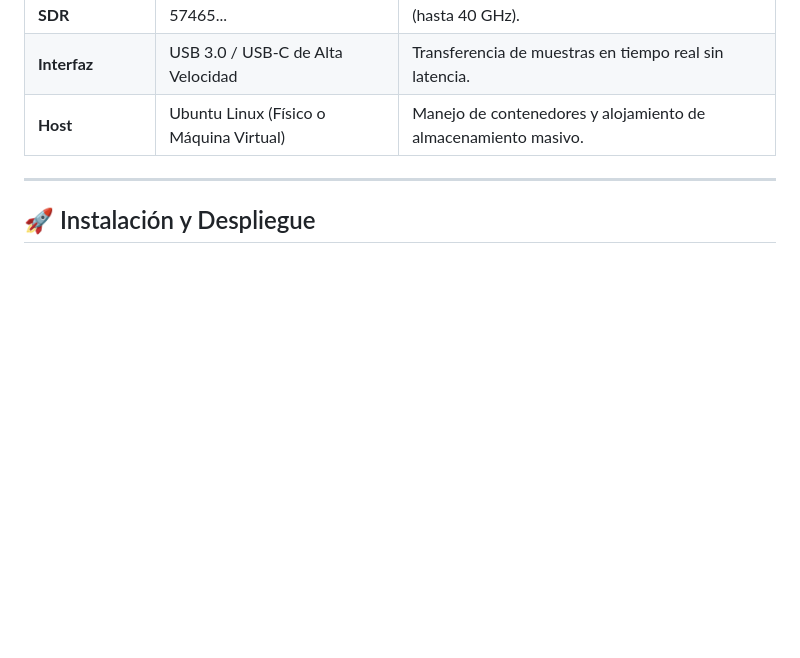
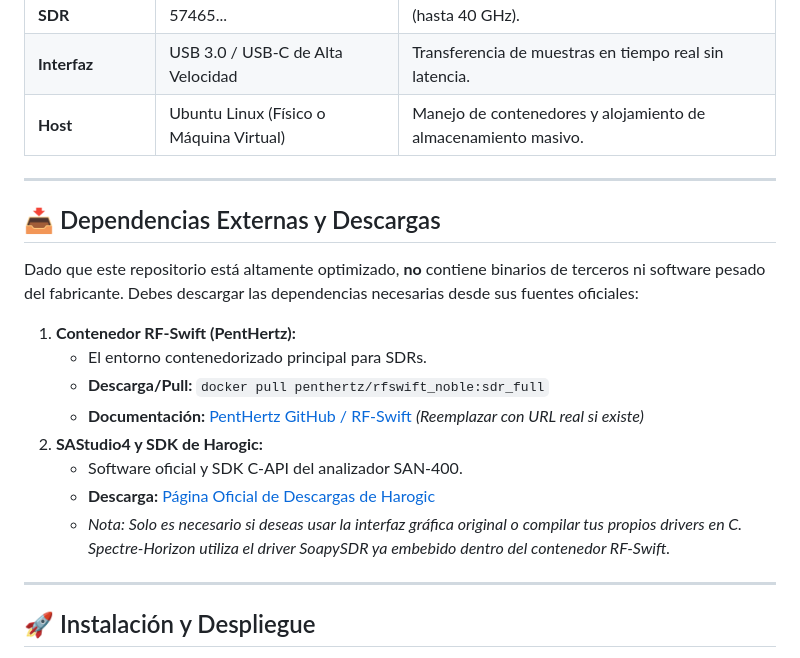
Before and after one commit to dielectronico314/Spectre-Horizon, a Markdown page: README.es.md, the part around the change. GitHub-like rendering; blank space fills up the shorter version.

Commit message:
docs: añadir enlaces de descarga de dependencias externas

```diff
--- a/README.es.md
+++ b/README.es.md
@@ -106,6 +106,21 @@ Para replicar este entorno de forma exacta, se utiliza el siguiente hardware val
 
 ---
 
+## 📥 Dependencias Externas y Descargas
+
+Dado que este repositorio está altamente optimizado, **no** contiene binarios de terceros ni software pesado del fabricante. Debes descargar las dependencias necesarias desde sus fuentes oficiales:
+
+1. **Contenedor RF-Swift (PentHertz):**
+   - El entorno contenedorizado principal para SDRs.
+   - **Descarga/Pull:** `docker pull penthertz/rfswift_noble:sdr_full`
+   - **Documentación:** [PentHertz GitHub / RF-Swift](#) *(Reemplazar con URL real si existe)*
+2. **SAStudio4 y SDK de Harogic:**
+   - Software oficial y SDK C-API del analizador SAN-400.
+   - **Descarga:** [Página Oficial de Descargas de Harogic](http://www.harogic.eu/download/)
+   - *Nota: Solo es necesario si deseas usar la interfaz gráfica original o compilar tus propios drivers en C. Spectre-Horizon utiliza el driver SoapySDR ya embebido dentro del contenedor RF-Swift.*
+
+---
+
 ## 🚀 Instalación y Despliegue
 
 La principal ventaja de Spectre-Horizon es que no "ensucia" tu máquina local con librerías cruzadas de C++ o drivers de radio rotos. Todo funciona dentro del contenedor oficial de Penthertz.
```
Also changed, not shown: README.md (+15 -0 lines).
